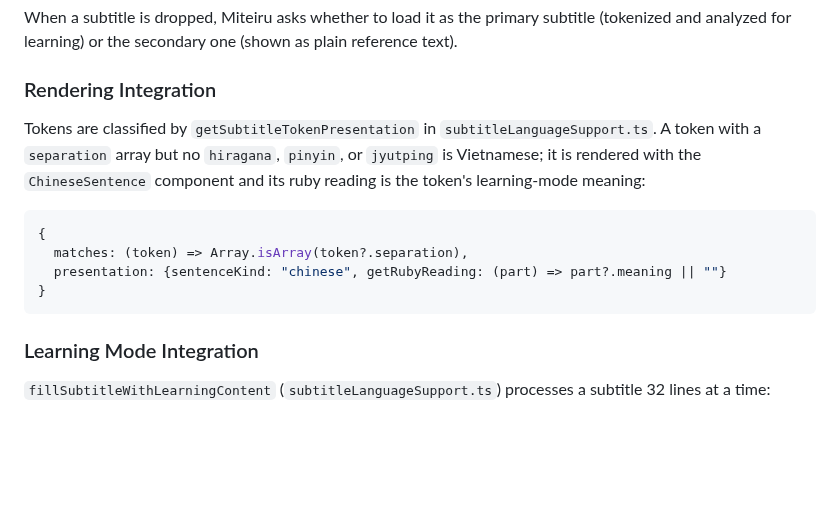
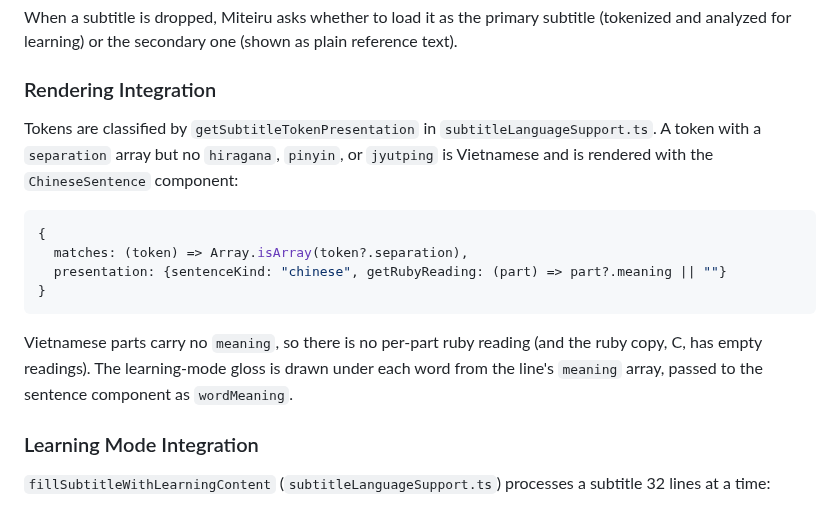
Before and after one commit to hockyy/miteiru, a Markdown page: docs/VIETNAMESE_IMPLEMENTATION.md, the part around the change. GitHub-like rendering; blank space fills up the shorter version.

Commit message:
Say where Vietnamese meanings render: under the word, not as a ruby reading.
Co-Authored-By: Claude Opus 5.5 <noreply@anthropic.com>

````diff
--- a/docs/VIETNAMESE_IMPLEMENTATION.md
+++ b/docs/VIETNAMESE_IMPLEMENTATION.md
@@ -154,8 +154,8 @@ analyzed for learning) or the secondary one (shown as plain reference text).
 ### Rendering Integration
 
 Tokens are classified by `getSubtitleTokenPresentation` in `subtitleLanguageSupport.ts`. A token
-with a `separation` array but no `hiragana`, `pinyin`, or `jyutping` is Vietnamese; it is rendered
-with the `ChineseSentence` component and its ruby reading is the token's learning-mode meaning:
+with a `separation` array but no `hiragana`, `pinyin`, or `jyutping` is Vietnamese and is rendered
+with the `ChineseSentence` component:
 
 ```typescript
 {
@@ -163,6 +163,10 @@ with the `ChineseSentence` component and its ruby reading is the token's learnin
   presentation: {sentenceKind: "chinese", getRubyReading: (part) => part?.meaning || ""}
 }
 ```
+
+Vietnamese parts carry no `meaning`, so there is no per-part ruby reading (and the ruby copy, C,
+has empty readings). The learning-mode gloss is drawn under each word from the line's `meaning`
+array, passed to the sentence component as `wordMeaning`.
 
 ### Learning Mode Integration
 
````
Also changed, not shown: docs/TOKEN_STRUCTURES.md (+1 -1 lines).
